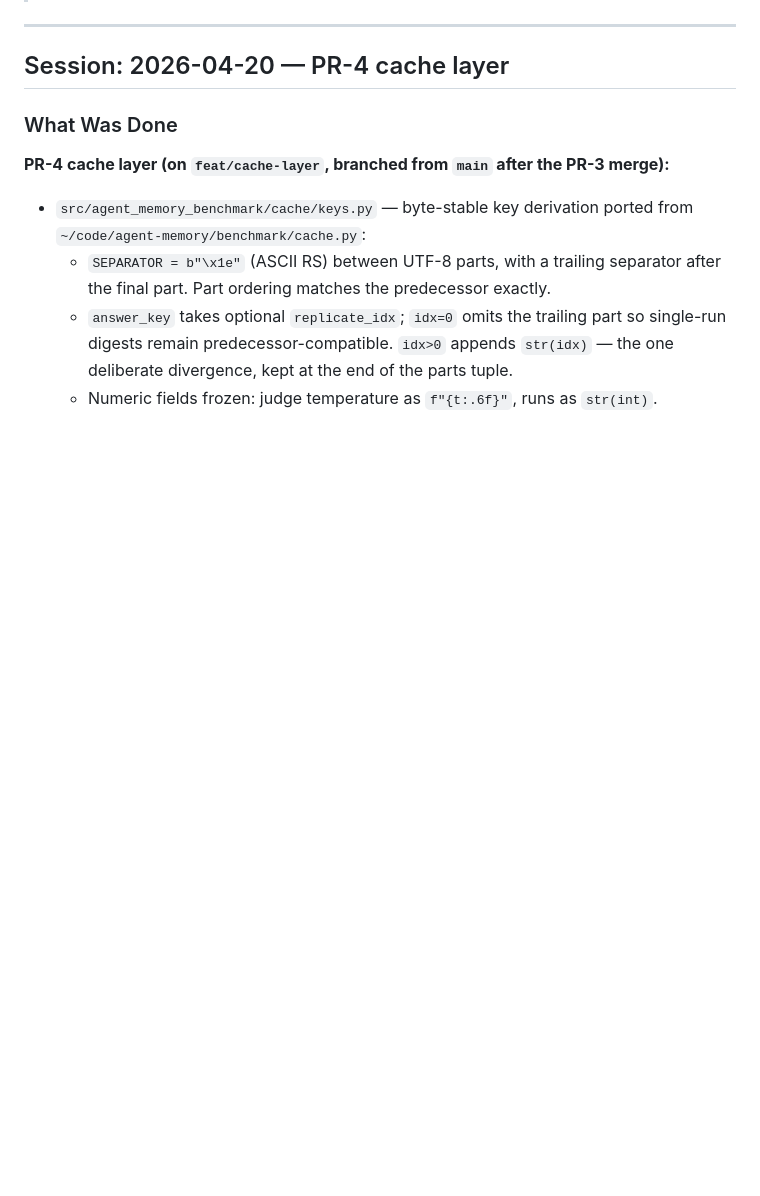
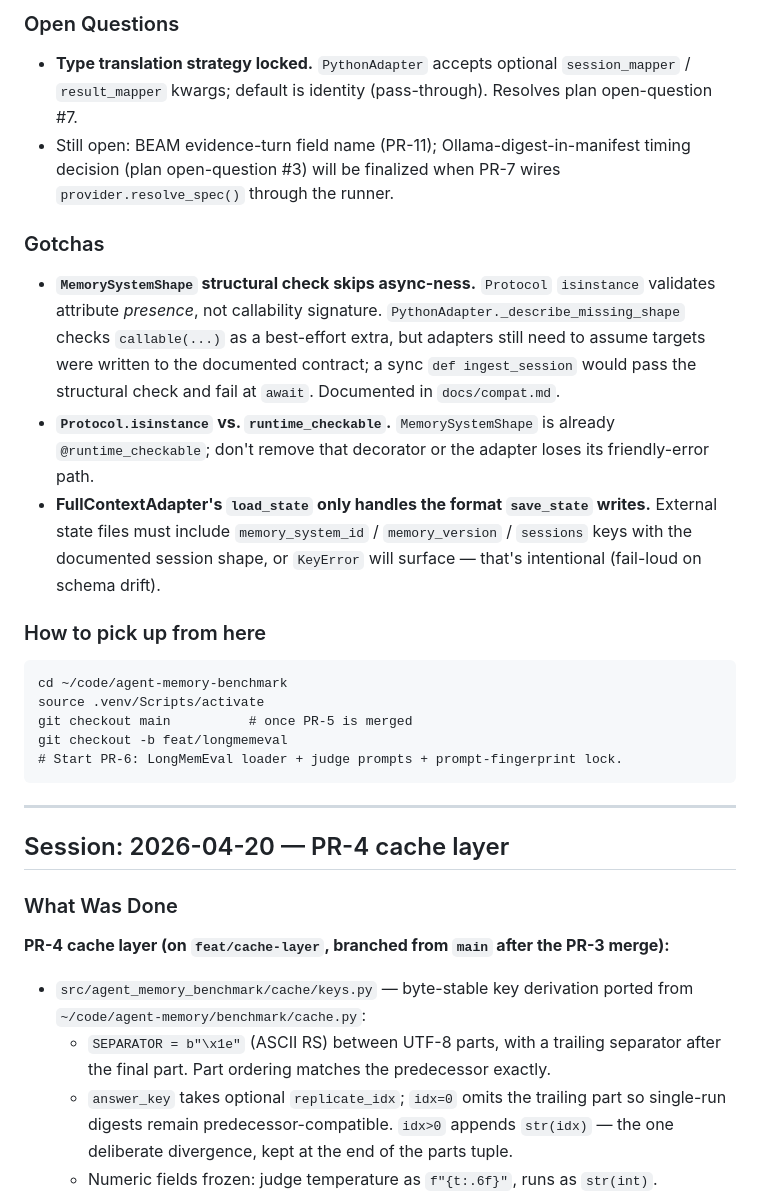
Before and after one commit to rtuosto/agent-memory-benchmark, a Markdown page: .agent/session-handoff.md, the part around one of its changes. Drawn GitHub-style; blank space fills up the shorter version.

Commit message:
chore(handoff): record PR-5 adapters state

````diff
--- a/.agent/session-handoff.md
+++ b/.agent/session-handoff.md
@@ -5,3 +35,23 @@
+### Open Questions
+
+- **Type translation strategy locked.** `PythonAdapter` accepts optional `session_mapper` / `result_mapper` kwargs; default is identity (pass-through). Resolves plan open-question #7.
+- Still open: BEAM evidence-turn field name (PR-11); Ollama-digest-in-manifest timing decision (plan open-question #3) will be finalized when PR-7 wires `provider.resolve_spec()` through the runner.
+
+### Gotchas
+
+- **`MemorySystemShape` structural check skips async-ness.** `Protocol` `isinstance` validates attribute *presence*, not callability signature. `PythonAdapter._describe_missing_shape` checks `callable(...)` as a best-effort extra, but adapters still need to assume targets were written to the documented contract; a sync `def ingest_session` would pass the structural check and fail at `await`. Documented in `docs/compat.md`.
+- **`Protocol.isinstance` vs. `runtime_checkable`.** `MemorySystemShape` is already `@runtime_checkable`; don't remove that decorator or the adapter loses its friendly-error path.
+- **FullContextAdapter's `load_state` only handles the format `save_state` writes.** External state files must include `memory_system_id` / `memory_version` / `sessions` keys with the documented session shape, or `KeyError` will surface — that's intentional (fail-loud on schema drift).
+
+### How to pick up from here
+
+```
+cd ~/code/agent-memory-benchmark
+source .venv/Scripts/activate
+git checkout main          # once PR-5 is merged
+git checkout -b feat/longmemeval
+# Start PR-6: LongMemEval loader + judge prompts + prompt-fingerprint lock.
+```
 
 ---
 
````
Also changed, not shown: other parts of .agent/session-handoff.md (+30 -0 lines).
